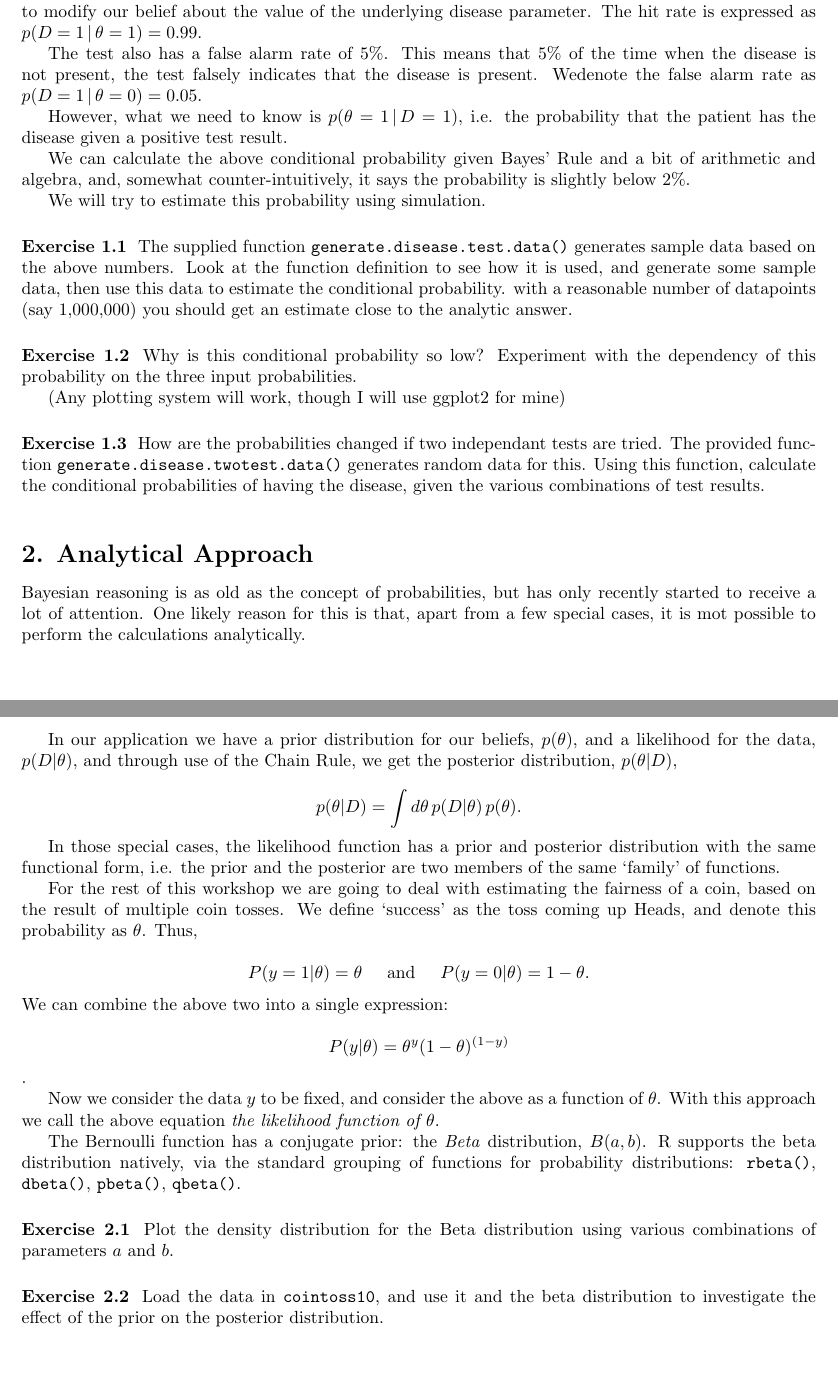
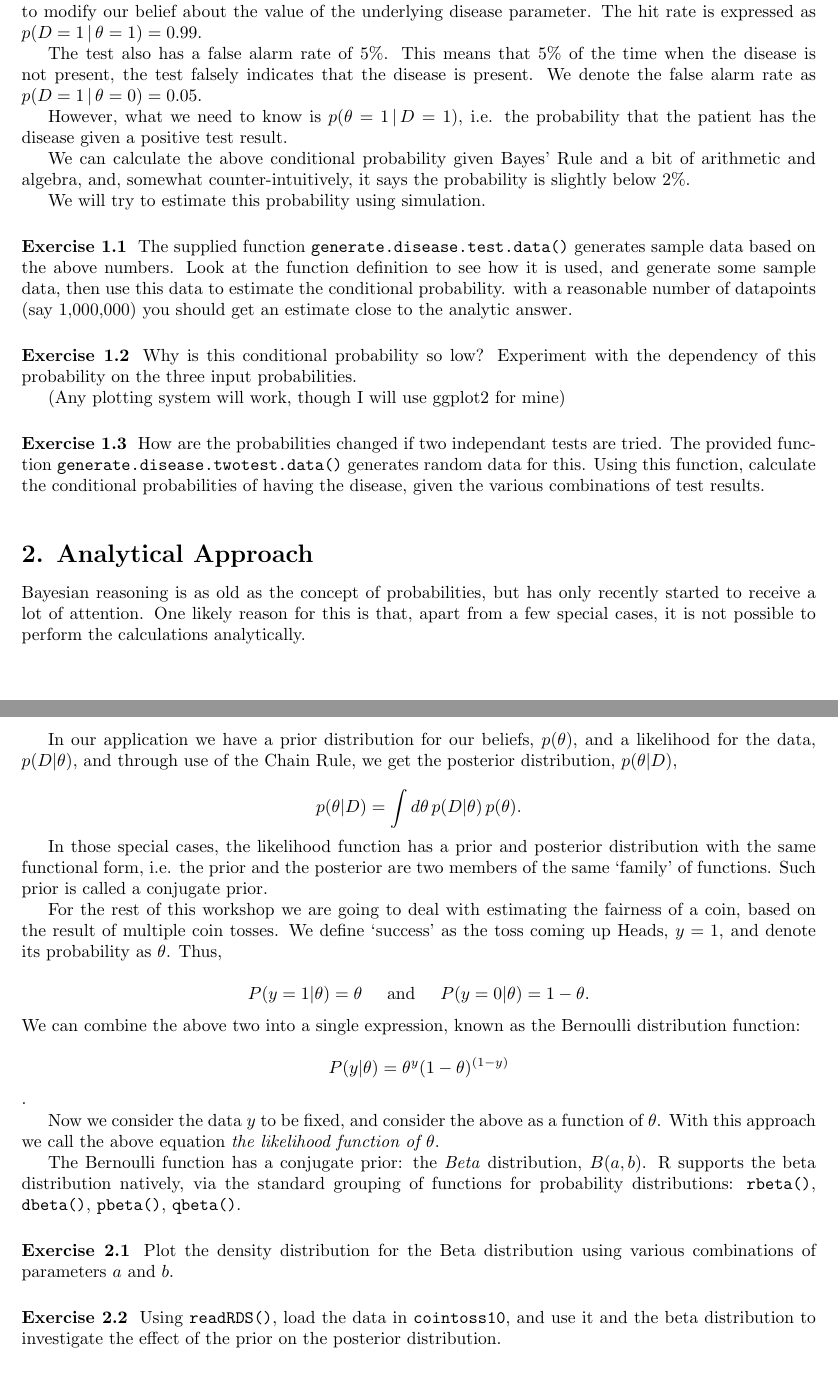
Before and after one commit to kaybenleroll/bdaworkshop2013, a LaTeX document (workshop_worksheet.tex): two parts of pages 1 and 2 of 7, joined at a grey line, cut so that both start at the same text. Compiled offline with pdfLaTeX.

Commit message:
Update workshop_worksheet.tex
I've corrected a few typos and made a few statements more specific.

```diff
--- a/workshop_worksheet.tex
+++ b/workshop_worksheet.tex
@@ -59,7 +59,7 @@ $p(D = 1 \, | \, \theta = 1) = 0.99$.
 
 The test also has a false alarm rate of 5\%. This means that 5\% of
 the time when the disease is not present, the test falsely indicates
-that the disease is present. Wedenote the false alarm rate as
+that the disease is present. We denote the false alarm rate as
 $p(D = 1 \, | \, \theta = 0) = 0.05$.
 
 However, what we need to know is $p(\theta = 1 \, | \, D = 1)$, i.e. the
@@ -102,7 +102,7 @@ combinations of test results.
 \noindent
 Bayesian reasoning is as old as the concept of probabilities, but has
 only recently started to receive a lot of attention. One likely reason
-for this is that, apart from a few special cases, it is mot possible
+for this is that, apart from a few special cases, it is not possible
 to perform the calculations analytically.
 
 In our application we have a prior distribution for our beliefs,
@@ -115,17 +115,18 @@ $p(\theta | D)$,
 In those special cases, the likelihood function has a prior and
 posterior distribution with the same functional form, i.e. the prior
 and the posterior are two members of the same `family' of functions.
+Such prior is called a conjugate prior.
 
 For the rest of this workshop we are going to deal with estimating the
 fairness of a coin, based on the result of multiple coin tosses. We
-define `success' as the toss coming up Heads, and denote this
+define `success' as the toss coming up Heads, $y=1$, and denote its
 probability as $\theta$. Thus,
 
 \[ P(y = 1 | \theta) = \theta \hspace{5mm} \text{and} \hspace{5mm}
    P(y = 0 | \theta) = 1 - \theta. \]
 
 \noindent
-We can combine the above two into a single expression:
+We can combine the above two into a single expression, known as the Bernoulli distribution function:
 
 \[ P(y | \theta) = \theta^y (1 - \theta)^{(1 - y)} \].
 
@@ -145,7 +146,7 @@ combinations of parameters $a$ and $b$.
 
 
 \worksheetexercise
-Load the data in \texttt{cointoss10}, and use it and the beta
+Using \texttt{readRDS()}, load the data in \texttt{cointoss10}, and use it and the beta
 distribution to investigate the effect of the prior on the posterior
 distribution.
 
```
